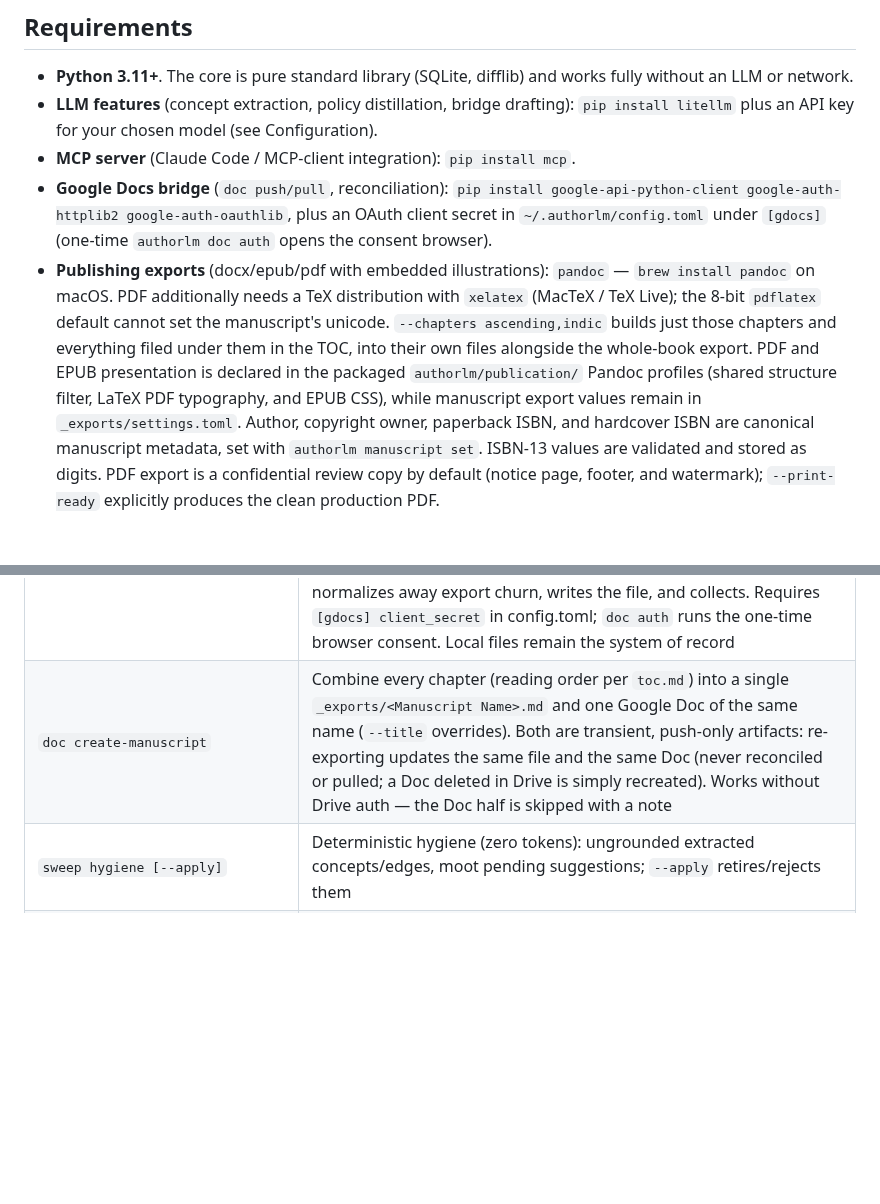
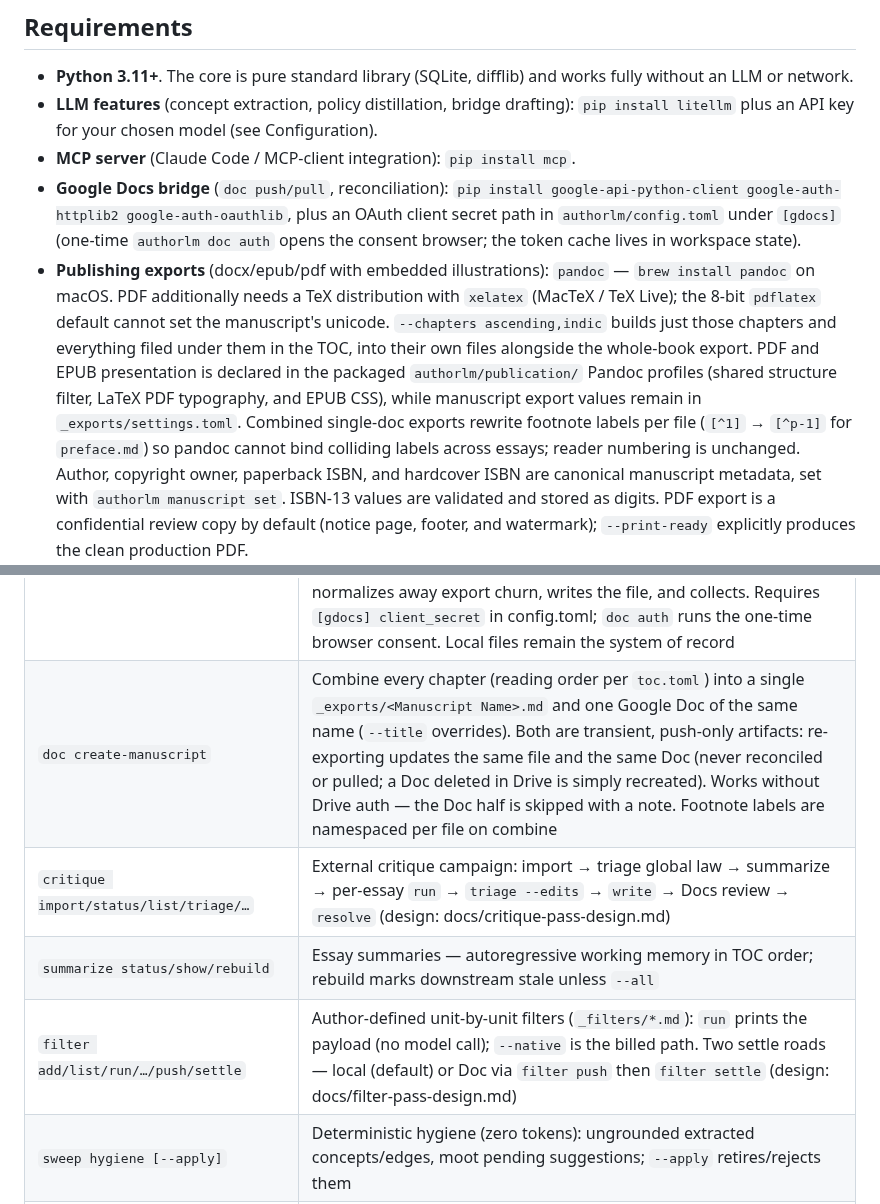
Before and after one commit to nagarkar/authorllm, a Markdown page: authorlm/README.md, 2 parts joined by grey strips. GitHub-like rendering; blank space fills up the shorter version.

```diff
--- a/authorlm/README.md
+++ b/authorlm/README.md
@@ -19,9 +19,9 @@ no evidence, it abstains.
 - **MCP server** (Claude Code / MCP-client integration): `pip install mcp`.
 - **Google Docs bridge** (`doc push/pull`, reconciliation):
   `pip install google-api-python-client google-auth-httplib2
-  google-auth-oauthlib`, plus an OAuth client secret in
-  `~/.authorlm/config.toml` under `[gdocs]` (one-time `authorlm doc auth`
-  opens the consent browser).
+  google-auth-oauthlib`, plus an OAuth client secret path in
+  `authorlm/config.toml` under `[gdocs]` (one-time `authorlm doc auth`
+  opens the consent browser; the token cache lives in workspace state).
 - **Publishing exports** (docx/epub/pdf with embedded illustrations):
   `pandoc` — `brew install pandoc` on macOS. PDF additionally needs a
   TeX distribution with `xelatex` (MacTeX / TeX Live); the 8-bit
@@ -31,7 +31,9 @@ no evidence, it abstains.
   whole-book export. PDF and EPUB presentation is declared in the packaged
   `authorlm/publication/` Pandoc profiles (shared structure filter, LaTeX PDF
   typography, and EPUB CSS), while manuscript export values remain in
-  `_exports/settings.toml`.
+  `_exports/settings.toml`. Combined single-doc exports rewrite footnote
+  labels per file (`[^1]` → `[^p-1]` for `preface.md`) so pandoc cannot
+  bind colliding labels across essays; reader numbering is unchanged.
   Author, copyright owner, paperback ISBN, and hardcover ISBN are canonical
   manuscript metadata, set with `authorlm manuscript set`. ISBN-13 values are
   validated and stored as digits. PDF export is a confidential review copy by
@@ -185,7 +195,10 @@ outstanding questions.
 | `plan` | Writing plan: placement for every unrealized concept (near realized graph neighbors, in TOC reading order), prerequisites first, with intents and precedents |
 | `doc list/add/retire/revive` | Mechanical chapter management: list files (with the concepts each introduces and Google Docs link state), scaffold a new chapter (`--title`), archive one to `_retired/` (history stays replayable), bring it back |
 | `doc push/pull <file>`, `doc auth` | Google Docs bridge (markdown only): `push` normalizes the local file and creates/updates a linked Doc inside an auto-created per-manuscript Drive folder ("AuthorLM — <name>"; move it anywhere later, links are id-based) (checked out — edit there); `pull` exports the Doc, normalizes away export churn, writes the file, and collects. Requires `[gdocs] client_secret` in config.toml; `doc auth` runs the one-time browser consent. Local files remain the system of record |
-| `doc create-manuscript` | Combine every chapter (reading order per `toc.md`) into a single `_exports/<Manuscript Name>.md` and one Google Doc of the same name (`--title` overrides). Both are transient, push-only artifacts: re-exporting updates the same file and the same Doc (never reconciled or pulled; a Doc deleted in Drive is simply recreated). Works without Drive auth — the Doc half is skipped with a note |
+| `doc create-manuscript` | Combine every chapter (reading order per `toc.toml`) into a single `_exports/<Manuscript Name>.md` and one Google Doc of the same name (`--title` overrides). Both are transient, push-only artifacts: re-exporting updates the same file and the same Doc (never reconciled or pulled; a Doc deleted in Drive is simply recreated). Works without Drive auth — the Doc half is skipped with a note. Footnote labels are namespaced per file on combine |
+| `critique import/status/list/triage/…` | External critique campaign: import → triage global law → summarize → per-essay `run` → `triage --edits` → `write` → Docs review → `resolve` (design: docs/critique-pass-design.md) |
+| `summarize status/show/rebuild` | Essay summaries — autoregressive working memory in TOC order; rebuild marks downstream stale unless `--all` |
+| `filter add/list/run/…/push/settle` | Author-defined unit-by-unit filters (`_filters/*.md`): `run` prints the payload (no model call); `--native` is the billed path. Two settle roads — local (default) or Doc via `filter push` then `filter settle` (design: docs/filter-pass-design.md) |
 | `sweep hygiene [--apply]` | Deterministic hygiene (zero tokens): ungrounded extracted concepts/edges, moot pending suggestions; `--apply` retires/rejects them |
 | `sweep readiness` | Pre-publication checklist (pure auditor, zero tokens): unrendered slots, open proposals, active intents, toc coverage, checkouts, export settings, pandoc |
 | `sweep ontology [file]` | Narrowing auditor: changed (or one file's) paragraphs vs. settled Concept Graph claims — deterministic narrowing, one cheap-model judgment, findings arrive as `incongruence` proposals (see docs/sweep-framework.md) |
```
Also changed, not shown: other parts of authorlm/README.md (+123 -18 lines).
